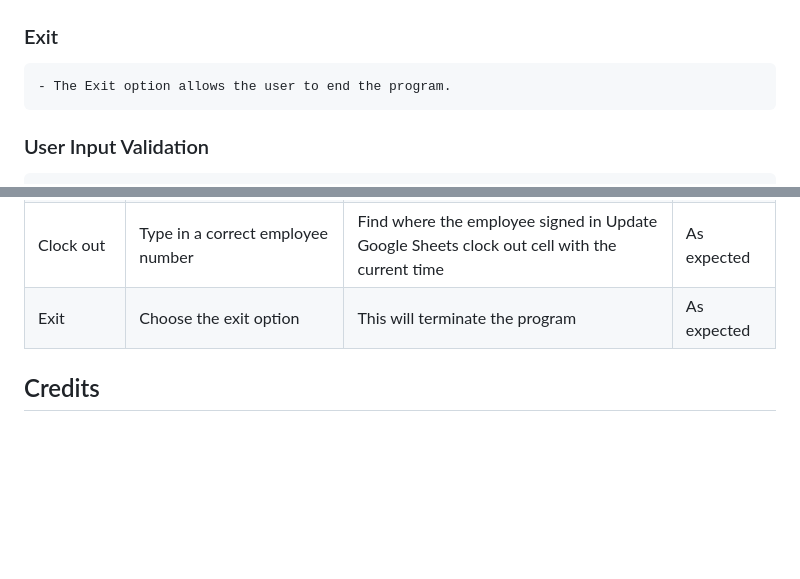
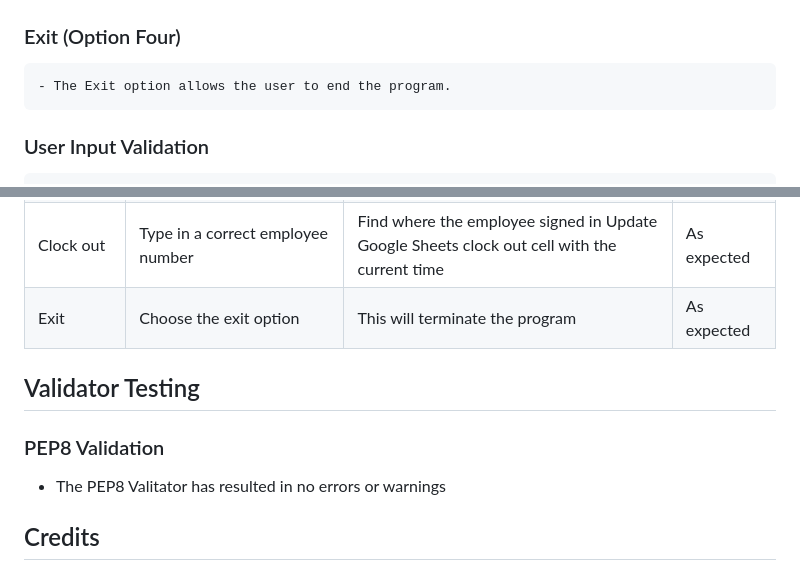
Before and after one commit to Code-Institute-Submissions/rovan89-CI-PP3-employee-clocking-system, a Markdown page: README.md, 2 parts joined by grey strips. Rendered like a GitHub page; blank space fills up the shorter version.

Commit message:
Validator testing section added

```diff
--- a/README.md
+++ b/README.md
@@ -50,7 +50,7 @@ The user first decides which option they would like to do, then a google sheet i
 
 ![Adding new employee](assets/images/readme_images/adding_new_employee.PNG)
 
-### Exit
+### Exit (Option Four)
     - The Exit option allows the user to end the program.
 
 
@@ -81,6 +81,10 @@ The user first decides which option they would like to do, then a google sheet i
 | Clock out | Type in a correct employee number | Find where the employee signed in Update Google Sheets clock out cell with the current time | As expected |
 | Exit | Choose the exit option | This will terminate the program | As expected |
 
+## Validator Testing
+### PEP8 Validation
+- The PEP8 Valitator has resulted in no errors or warnings
+
 ## Credits
 ### Code
 - To implement time into the program I used https://www.programiz.com/python-programming/datetime/current-time
```
Also changed, not shown: assets/images/readme_images/pep_validation.PNG (added).
